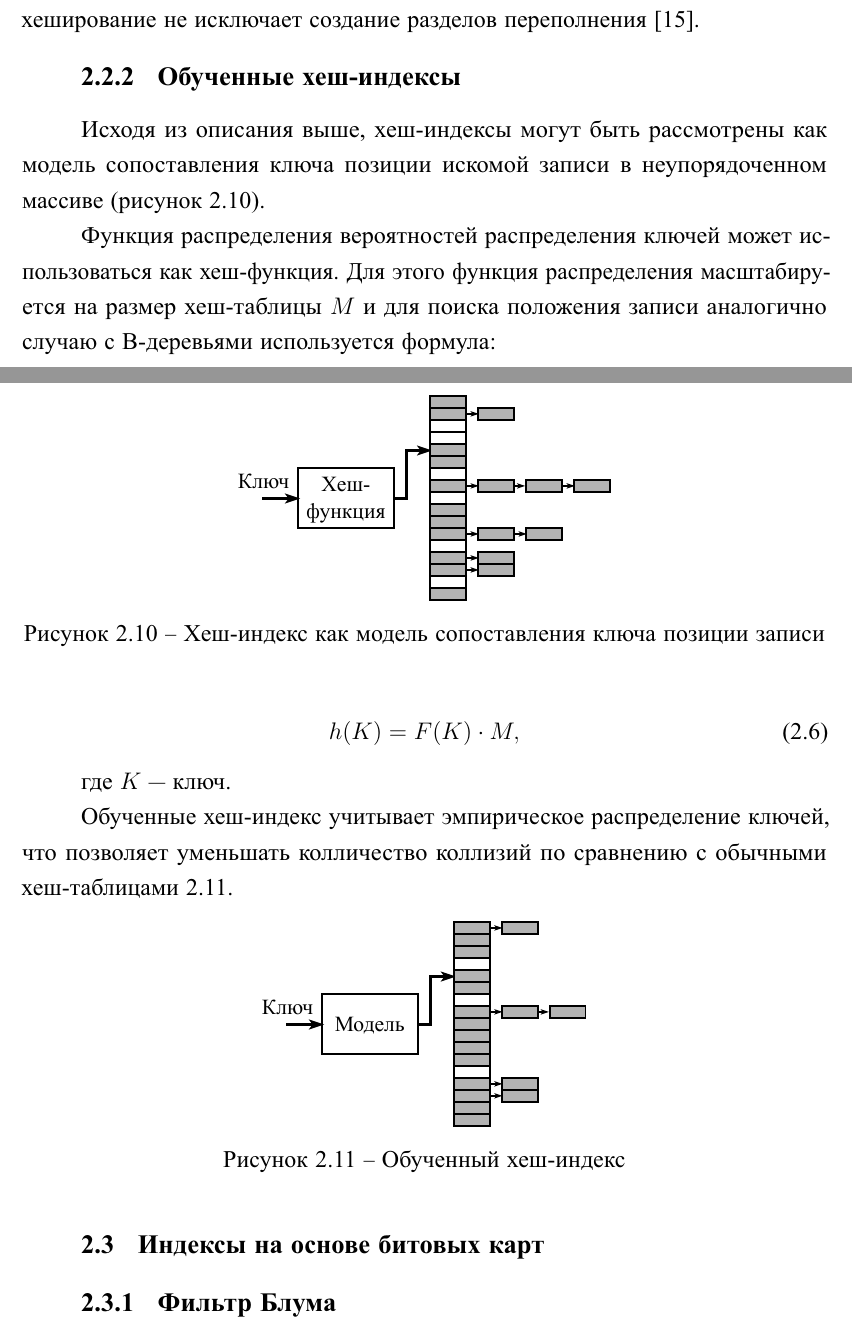
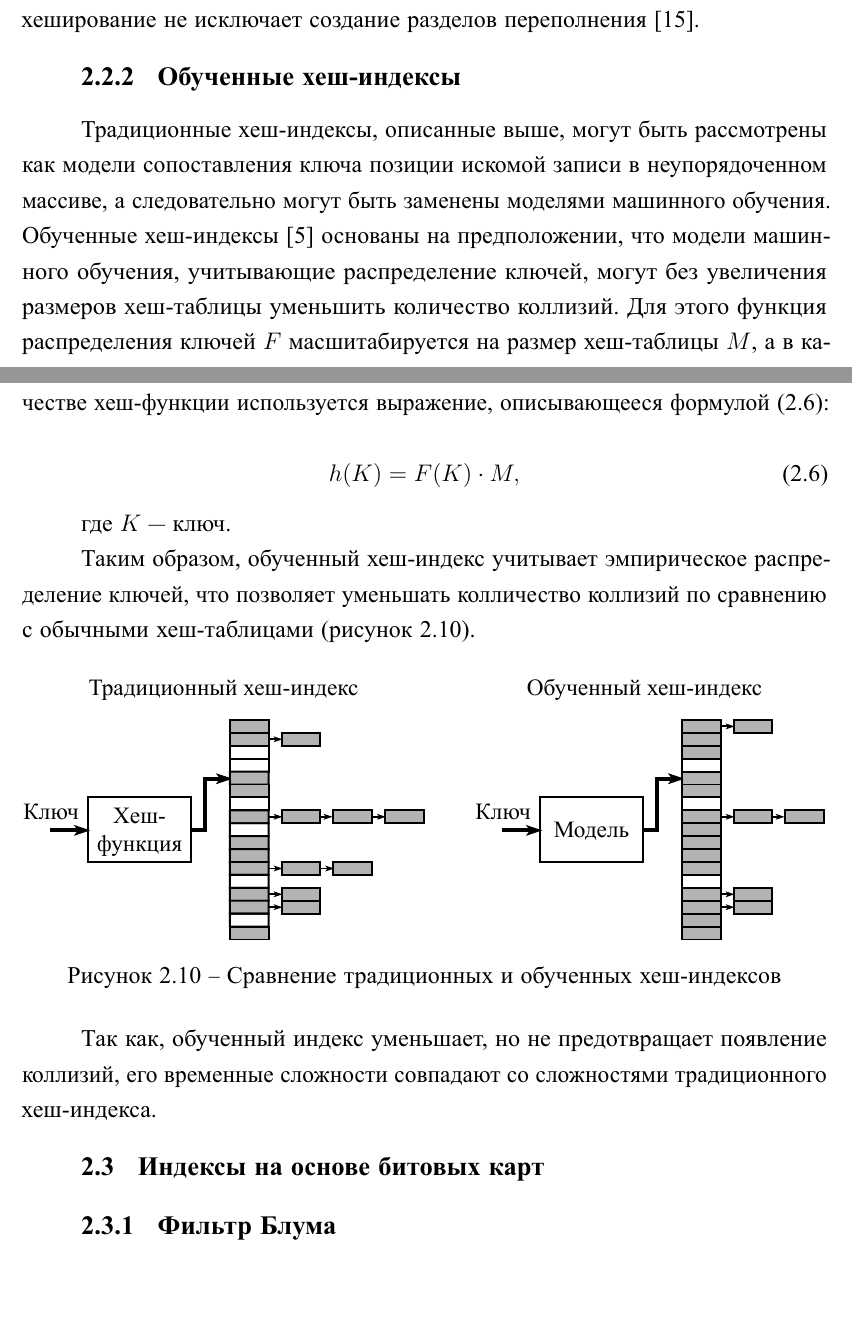
Before and after one commit to MyMiDiII/bmstu-rw-dbi, a LaTeX thesis (rpz/tex/report.tex, which reads rpz/tex/05-methods.tex): two parts of pages 17 and 18 of 23, joined at a grey line, cut so that both start at the same text, the shorter picture padded with empty space. The pictures show the PDF file rpz/pdf/report.pdf that the author committed with the source.

Commit message:
ADD: full learned hashmap index info

```diff
--- a/rpz/tex/05-methods.tex
+++ b/rpz/tex/05-methods.tex
@@ -342,23 +342,18 @@ $O(1)$, в худшем случае --- $O(n)$~\cite{squares}.
 
 \subsection{Обученные хеш-индексы}
 
-Исходя из описания выше, хеш-индексы могут быть рассмотрены как модель
-сопоставления ключа позиции искомой записи в неупорядоченном
-массиве~(рисунок~\ref{img:hash}).
+Традиционные хеш-индексы, описанные выше, могут быть рассмотрены как модели
+сопоставления ключа позиции искомой записи в неупорядоченном массиве, а
+следовательно могут быть заменены моделями машинного обучения.  Обученные
+хеш-индексы~\cite{main} основаны на предположении, что модели машинного
+обучения, учитывающие распределение ключей, могут без увеличения размеров
+хеш-таблицы уменьшить количество коллизий. Для этого функция распределения
+ключей~$F$ масшитабируется на размер хеш-таблицы~$M$, а в качестве хеш-функции
+используется выражение, описывающееся формулой~\eqref{eq:05}:
 
-\imgs{hash}{h!}{1}{Хеш-индекс как модель сопоставления ключа позиции записи}
-
-Функция распределения вероятностей распределения ключей может использоваться как
-хеш-функция. Для этого функция распределения масштабируется на размер
-хеш-таблицы $M$ и для поиска положения записи аналогично случаю с B-деревьями
-используется формула:
-
-\begin{equation}
+\begin{equation}\label{eq:05}
     h(K) = F(K) \cdot M,
 \end{equation}
 
 где $K$ --- ключ.
 
-Обученные хеш-индекс учитывает эмпирическое распределение ключей, что позволяет
-уменьшать колличество коллизий по сравнению с обычными
-хеш-таблицами~\ref{img:learnedhash}.
@@ -365 +363,6 @@ $O(1)$, в худшем случае --- $O(n)$~\cite{squares}.
 
+\imgw{hashlearnedhash}{h!}{17cm}{Сравнение традиционных и обученных
+хеш-индексов}
+
+Так как, обученный индекс уменьшает, но не предотвращает появление коллизий, его
+временные сложности совпадают со сложностями традиционного хеш-индекса.
```
Also changed, not shown: rpz/img/hashlearnedhash.pdf (added), rpz/pdf/report.pdf, rpz/tex/05-methods.tex (4 more changed lines), 1 other file.
